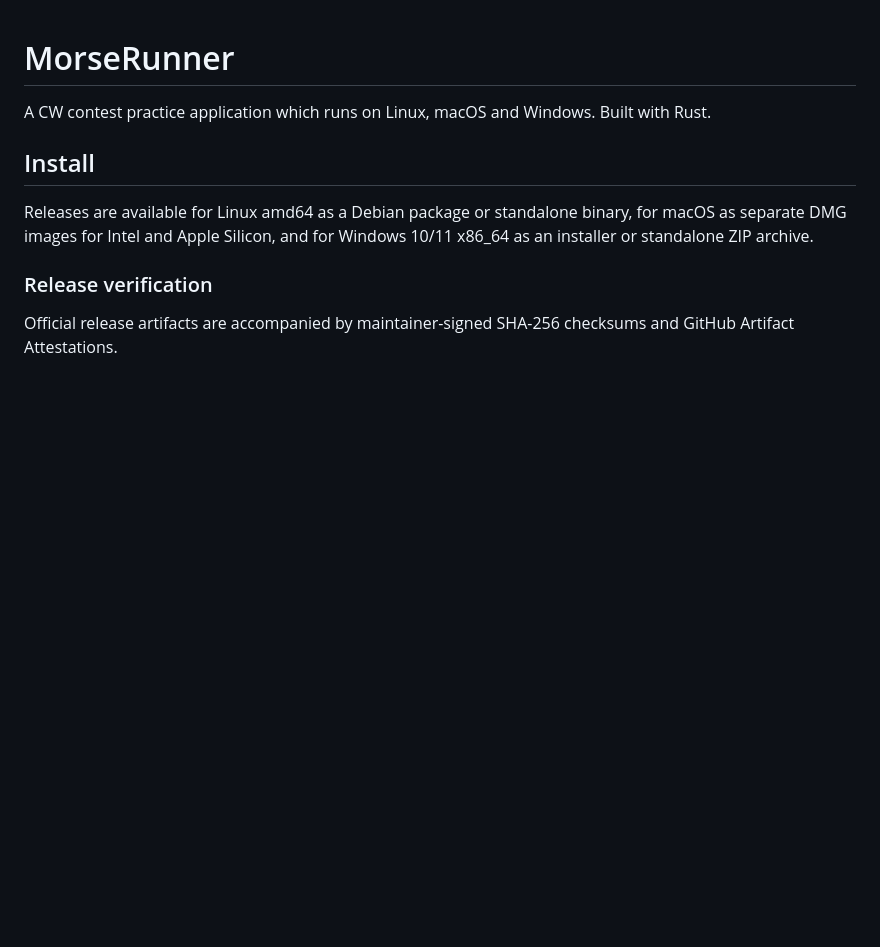
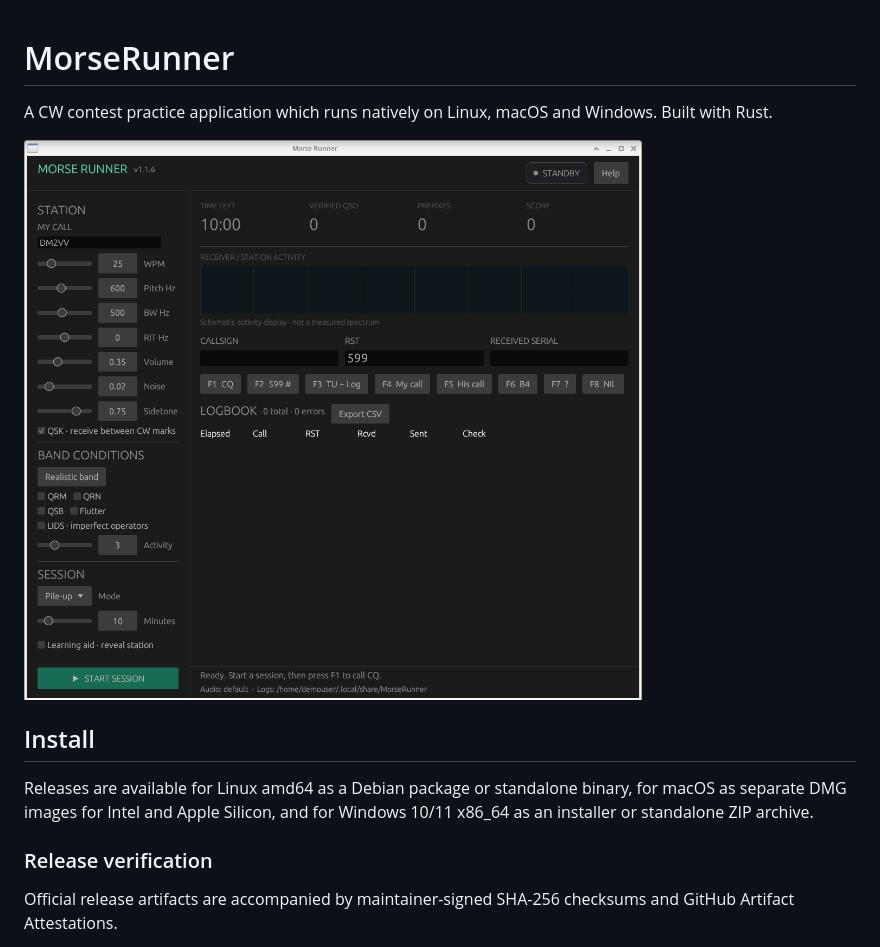
Before and after one commit to v2b1n/MorseRunner, a Markdown page: README.md, the part around the change. GitHub-like rendering; pictures changed too: docs/images/morse-runner.png (added); blank space fills up the shorter version.

Commit message:
docs: added screenshot

```diff
--- a/README.md
+++ b/README.md
@@ -1,6 +1,8 @@
 # MorseRunner
 
-A CW contest practice application which runs on Linux, macOS and Windows. Built with Rust.
+A CW contest practice application which runs natively on Linux, macOS and Windows. Built with Rust.
+
+![Morse Runner screenshot](docs/images/morse-runner.png)
 
 ## Install
 
```
Also changed, not shown: CHANGELOG.md (+1 -0 lines), 1 other file.
